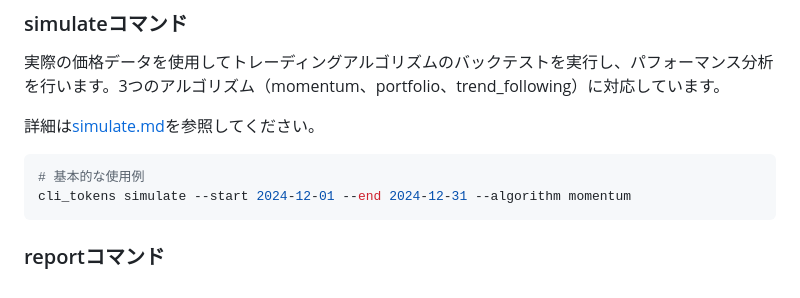
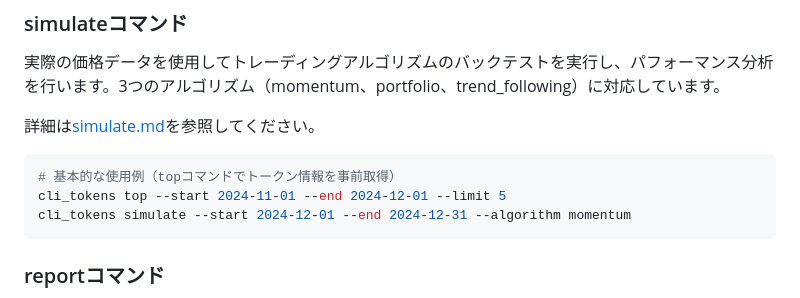
Before and after one commit to fathens/zaciraci, a Markdown page: cli_tokens/docs/predict.md, the part around the change. GitHub-like rendering.

Commit message:
docs(predict): improve simulate command usage example
Update simulate command example to show the complete workflow:
- Add required top command execution before simulate
- Clarify that token information must be generated first
- Make the usage example more realistic and helpful

This ensures users understand the proper sequence of commands
when using the simulate functionality.

````diff
--- a/cli_tokens/docs/predict.md
+++ b/cli_tokens/docs/predict.md
@@ -655,7 +655,8 @@ cli_tokens verify predictions/wrap.near/sample.token.near.json --force
 詳細は[simulate.md](./simulate.md)を参照してください。
 
 ```bash
-# 基本的な使用例
+# 基本的な使用例（topコマンドでトークン情報を事前取得）
+cli_tokens top --start 2024-11-01 --end 2024-12-01 --limit 5
 cli_tokens simulate --start 2024-12-01 --end 2024-12-31 --algorithm momentum
 ```
 
````
